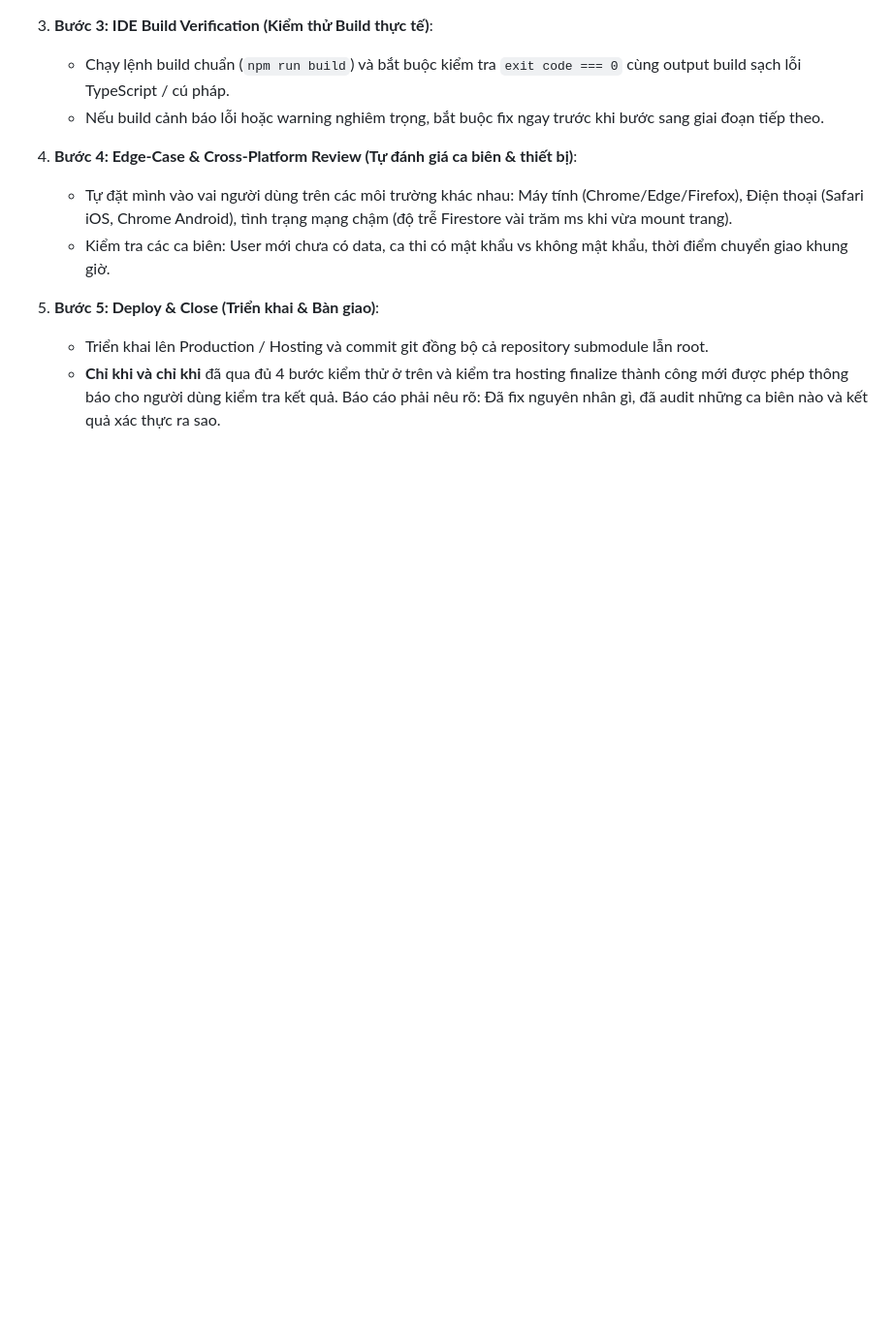
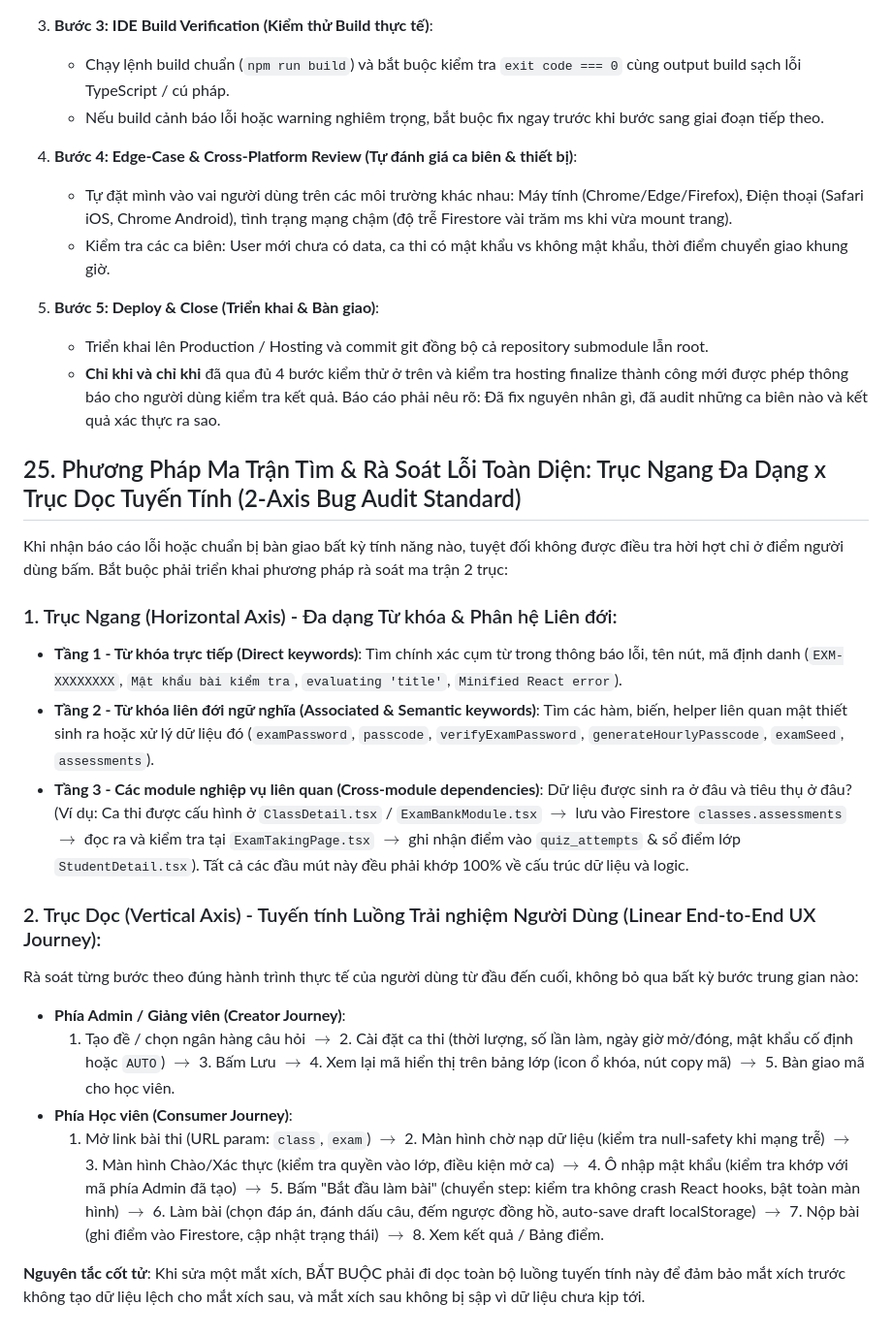
Before and after one commit to huynhcam1511/DE-VUONG-REBORN, a Markdown page: AGENTS.md, the part around the change. Shown at 97% size. Rendered like a GitHub page; blank space fills up the shorter version.

Commit message:
docs(rule): add rule 25 for 2-axis bug audit (horizontal cross-module search x vertical linear UX journey)

```diff
--- a/AGENTS.md
+++ b/AGENTS.md
@@ -319,3 +319,21 @@ Cấm tuyệt đối thói quen "vừa sửa xong 1 dòng hoặc chạy lệnh b
 5. **Bước 5: Deploy & Close (Triển khai & Bàn giao)**:
    - Triển khai lên Production / Hosting và commit git đồng bộ cả repository submodule lẫn root.
    - **Chỉ khi và chỉ khi** đã qua đủ 4 bước kiểm thử ở trên và kiểm tra hosting finalize thành công mới được phép thông báo cho người dùng kiểm tra kết quả. Báo cáo phải nêu rõ: Đã fix nguyên nhân gì, đã audit những ca biên nào và kết quả xác thực ra sao.
+
+## 25. Phương Pháp Ma Trận Tìm & Rà Soát Lỗi Toàn Diện: Trục Ngang Đa Dạng x Trục Dọc Tuyến Tính (2-Axis Bug Audit Standard)
+
+Khi nhận báo cáo lỗi hoặc chuẩn bị bàn giao bất kỳ tính năng nào, tuyệt đối không được điều tra hời hợt chỉ ở điểm người dùng bấm. Bắt buộc phải triển khai phương pháp rà soát ma trận 2 trục:
+
+### 1. Trục Ngang (Horizontal Axis) - Đa dạng Từ khóa & Phân hệ Liên đới:
+- **Tầng 1 - Từ khóa trực tiếp (Direct keywords)**: Tìm chính xác cụm từ trong thông báo lỗi, tên nút, mã định danh (`EXM-XXXXXXXX`, `Mật khẩu bài kiểm tra`, `evaluating 'title'`, `Minified React error`).
+- **Tầng 2 - Từ khóa liên đới ngữ nghĩa (Associated & Semantic keywords)**: Tìm các hàm, biến, helper liên quan mật thiết sinh ra hoặc xử lý dữ liệu đó (`examPassword`, `passcode`, `verifyExamPassword`, `generateHourlyPasscode`, `examSeed`, `assessments`).
+- **Tầng 3 - Các module nghiệp vụ liên quan (Cross-module dependencies)**: Dữ liệu được sinh ra ở đâu và tiêu thụ ở đâu? (Ví dụ: Ca thi được cấu hình ở `ClassDetail.tsx` / `ExamBankModule.tsx` $\to$ lưu vào Firestore `classes.assessments` $\to$ đọc ra và kiểm tra tại `ExamTakingPage.tsx` $\to$ ghi nhận điểm vào `quiz_attempts` & sổ điểm lớp `StudentDetail.tsx`). Tất cả các đầu mút này đều phải khớp 100% về cấu trúc dữ liệu và logic.
+
+### 2. Trục Dọc (Vertical Axis) - Tuyến tính Luồng Trải nghiệm Người Dùng (Linear End-to-End UX Journey):
+Rà soát từng bước theo đúng hành trình thực tế của người dùng từ đầu đến cuối, không bỏ qua bất kỳ bước trung gian nào:
+- **Phía Admin / Giảng viên (Creator Journey)**:
+  1. Tạo đề / chọn ngân hàng câu hỏi $\to$ 2. Cài đặt ca thi (thời lượng, số lần làm, ngày giờ mở/đóng, mật khẩu cố định hoặc `AUTO`) $\to$ 3. Bấm Lưu $\to$ 4. Xem lại mã hiển thị trên bảng lớp (icon ổ khóa, nút copy mã) $\to$ 5. Bàn giao mã cho học viên.
+- **Phía Học viên (Consumer Journey)**:
+  1. Mở link bài thi (URL param: `class`, `exam`) $\to$ 2. Màn hình chờ nạp dữ liệu (kiểm tra null-safety khi mạng trễ) $\to$ 3. Màn hình Chào/Xác thực (kiểm tra quyền vào lớp, điều kiện mở ca) $\to$ 4. Ô nhập mật khẩu (kiểm tra khớp với mã phía Admin đã tạo) $\to$ 5. Bấm "Bắt đầu làm bài" (chuyển step: kiểm tra không crash React hooks, bật toàn màn hình) $\to$ 6. Làm bài (chọn đáp án, đánh dấu câu, đếm ngược đồng hồ, auto-save draft localStorage) $\to$ 7. Nộp bài (ghi điểm vào Firestore, cập nhật trạng thái) $\to$ 8. Xem kết quả / Bảng điểm.
+
+**Nguyên tắc cốt tử**: Khi sửa một mắt xích, BẮT BUỘC phải đi dọc toàn bộ luồng tuyến tính này để đảm bảo mắt xích trước không tạo dữ liệu lệch cho mắt xích sau, và mắt xích sau không bị sập vì dữ liệu chưa kịp tới.
```
